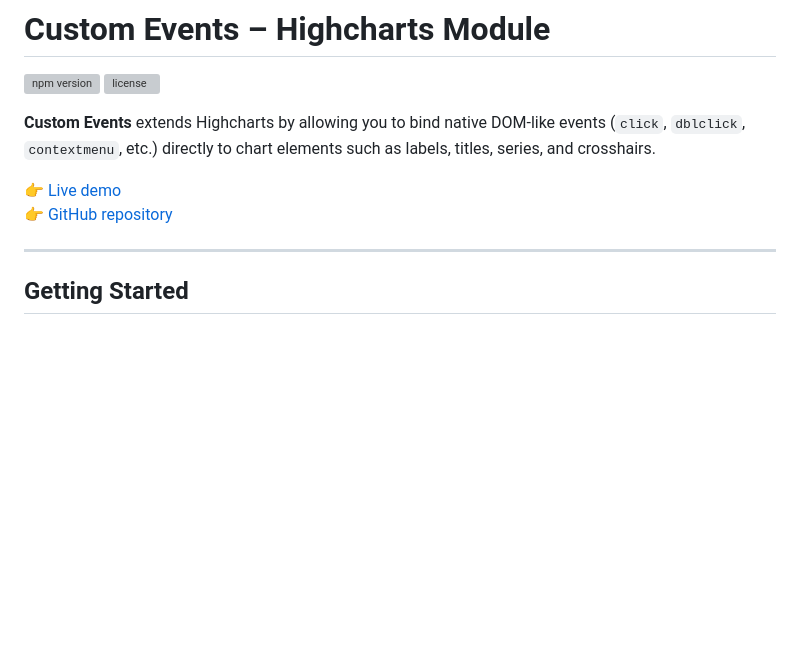
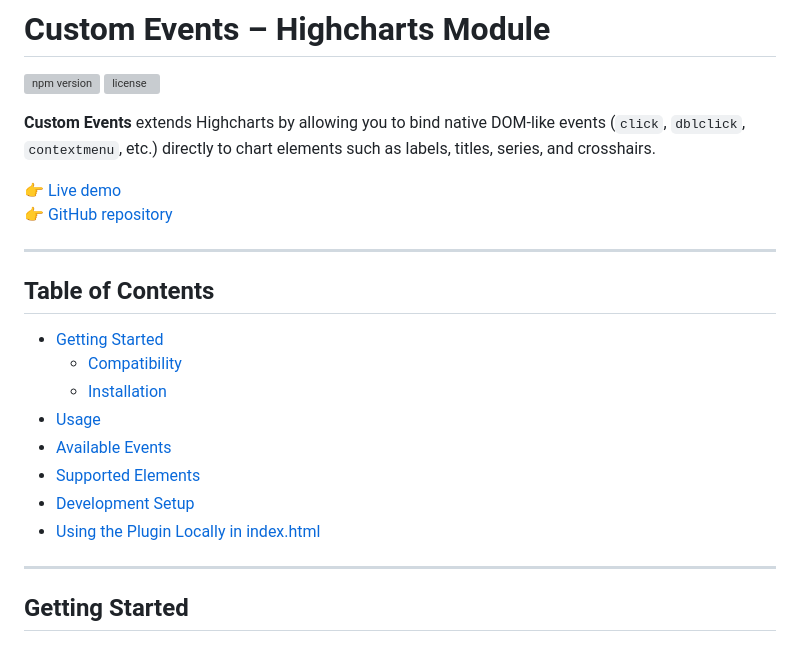
Before and after one commit to blacklabel/custom_events, a Markdown page: README.md, the part around one of its changes. Rendered like a GitHub page; blank space fills up the shorter version; grey boxes are pictures that could not be loaded.

```diff
--- a/README.md
+++ b/README.md
@@ -7,6 +7,18 @@
 
 👉 [Live demo](https://blacklabel.github.io/custom_events/)
 👉 [GitHub repository](https://github.com/blacklabel/custom_events)
+
+---
+
+## Table of Contents
+- [Getting Started](#getting-started)
+  - [Compatibility](#compatibility)
+  - [Installation](#installation)
+- [Usage](#usage)
+- [Available Events](#available-events)
+- [Supported Elements](#supported-elements)
+- [Development Setup](#development-setup)
+- [Using the Plugin Locally in index.html](#using-the-plugin-locally-in-indexhtml)
 
 ---
 
```
Also changed, not shown: other parts of README.md (+55 -0 lines).
